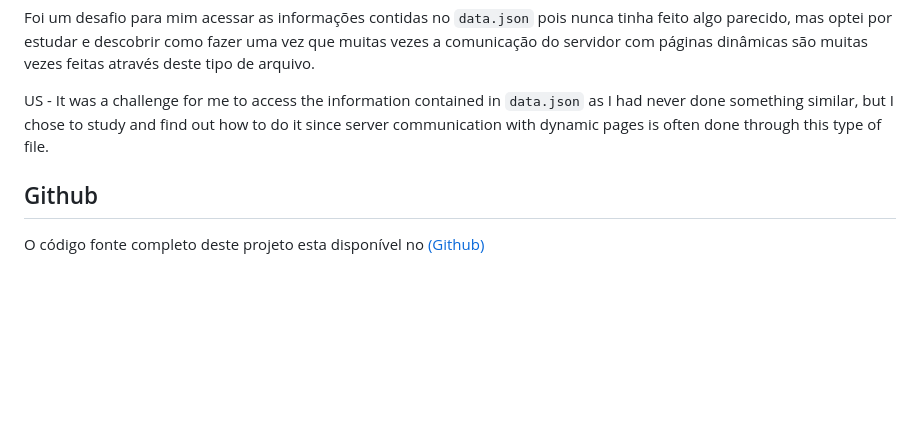
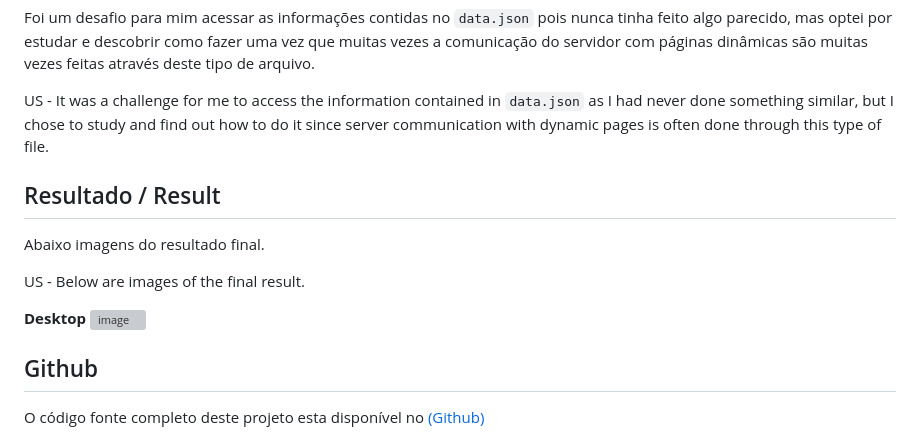
Before and after one commit to HumbertoQueiroz/Sumario-FrontEndoMentor, a Markdown page: README.md, the part around the change. Drawn GitHub-style; blank space fills up the shorter version; grey boxes are pictures that could not be loaded.

```diff
--- a/README.md
+++ b/README.md
@@ -55,6 +55,17 @@ Foi um desafio para mim acessar as informações contidas no `data.json` pois nu
 
 US - It was a challenge for me to access the information contained in `data.json` as I had never done something similar, but I chose to study and find out how to do it since server communication with dynamic pages is often done through this type of file.
 
+## Resultado / Result
+
+Abaixo imagens do resultado final.
+
+US - Below are images of the final result.
+
+**Desktop**
+![image](https://user-images.githubusercontent.com/90359980/236027231-91568567-b993-475b-857b-ae2db3f465a0.png)
+
+
+
 ## Github
 
 O código fonte completo deste projeto esta disponível no [(Github)](https://github.com/HumbertoQueiroz/Sumario-FrontEndoMentor#responsividade--responsiveness-)
```
